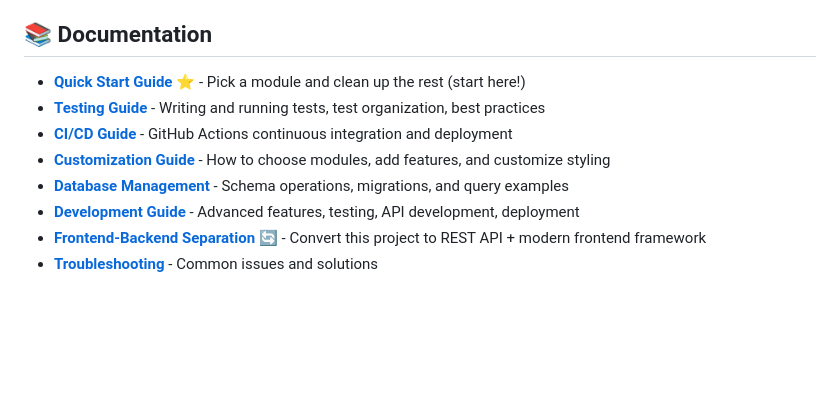
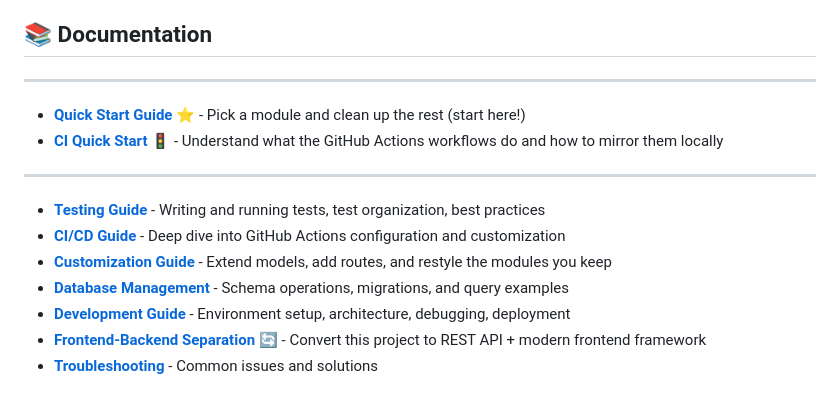
Before and after one commit to yashashri2409/SW-555-Agile-Puff-Girls, a Markdown page: README.md, the part around the change. Rendered like a GitHub page; blank space fills up the shorter version.

Commit message:
Update documentation: refine guides for customization, development, and CI workflows

```diff
--- a/README.md
+++ b/README.md
@@ -115,13 +115,15 @@ SSW555-Example-Project/
 - **Add authentication** - Use Flask-Login for user management
 
 ## 📚 Documentation
-
+-----
 - **[Quick Start Guide](docs/QUICK_START.md)** ⭐ - Pick a module and clean up the rest (start here!)
+- **[CI Quick Start](CI_QUICKSTART.md)** 🚦 - Understand what the GitHub Actions workflows do and how to mirror them locally
+-----
 - **[Testing Guide](docs/TESTING.md)** - Writing and running tests, test organization, best practices
-- **[CI/CD Guide](docs/CI.md)** - GitHub Actions continuous integration and deployment
-- **[Customization Guide](docs/CUSTOMIZATION.md)** - How to choose modules, add features, and customize styling
+- **[CI/CD Guide](docs/CI.md)** - Deep dive into GitHub Actions configuration and customization
+- **[Customization Guide](docs/CUSTOMIZATION.md)** - Extend models, add routes, and restyle the modules you keep
 - **[Database Management](docs/DATABASE.md)** - Schema operations, migrations, and query examples
-- **[Development Guide](docs/DEVELOPMENT.md)** - Advanced features, testing, API development, deployment
+- **[Development Guide](docs/DEVELOPMENT.md)** - Environment setup, architecture, debugging, deployment
 - **[Frontend-Backend Separation](docs/SEPARATION.md)** 🔄 - Convert this project to REST API + modern frontend framework
 - **[Troubleshooting](docs/TROUBLESHOOTING.md)** - Common issues and solutions
 
```
Also changed, not shown: docs/CUSTOMIZATION.md (+2 -45 lines), docs/DEVELOPMENT.md (+7 -57 lines).
